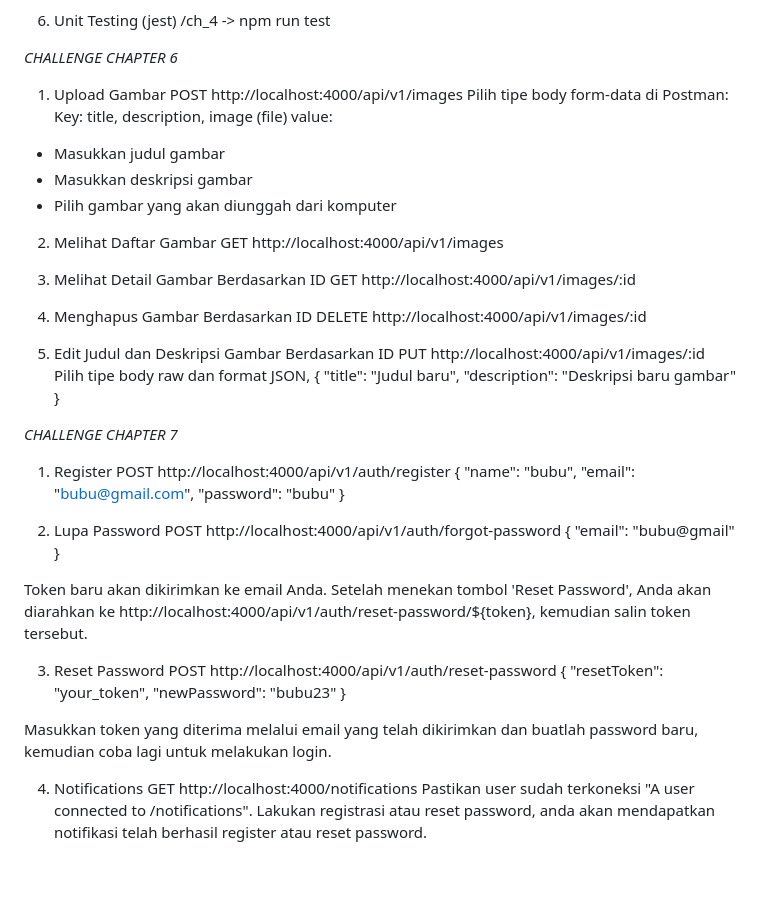
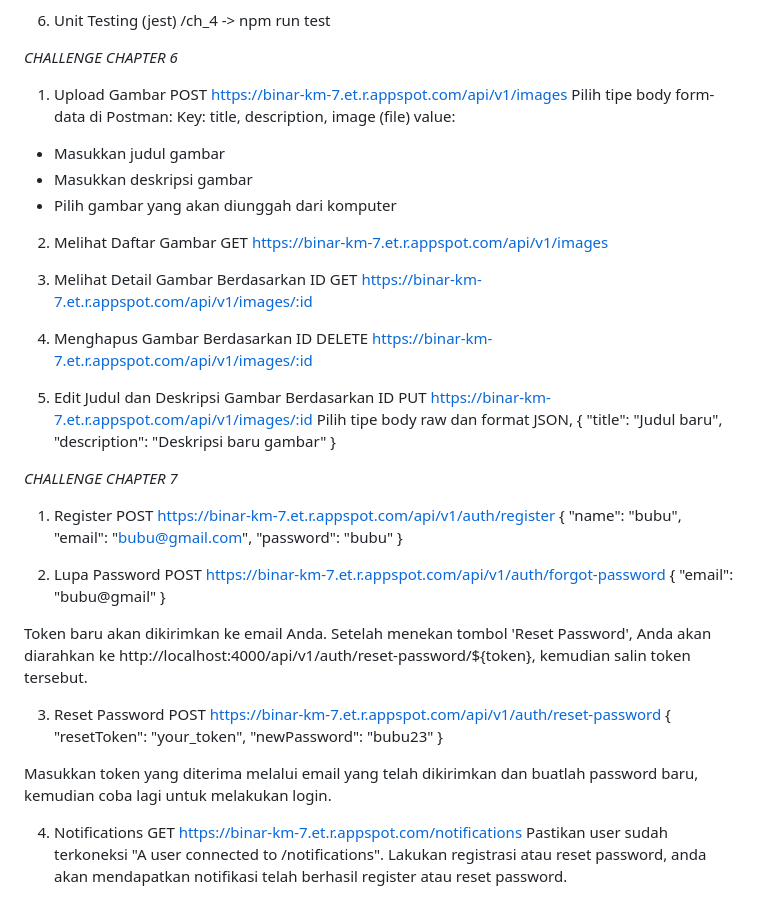
Before and after one commit to AudiAminova/AudiAminova-F-BEE24001186_km7_aaa_sistembank_ch4, a Markdown page: README.md, the part around the change. Drawn GitHub-style; blank space fills up the shorter version.

Commit message:
fix link

```diff
--- a/README.md
+++ b/README.md
@@ -131,7 +131,7 @@ Argument `id` is missing.
 
 *CHALLENGE CHAPTER 6*
 1. Upload Gambar
-POST http://localhost:4000/api/v1/images
+POST https://binar-km-7.et.r.appspot.com/api/v1/images
 Pilih tipe body form-data di Postman:
 Key: title, description, image (file)
 value:
@@ -140,16 +140,16 @@ value:
 - Pilih gambar yang akan diunggah dari komputer
 
 2. Melihat Daftar Gambar
-GET http://localhost:4000/api/v1/images
+GET https://binar-km-7.et.r.appspot.com/api/v1/images
 
 3. Melihat Detail Gambar Berdasarkan ID
-GET http://localhost:4000/api/v1/images/:id
+GET https://binar-km-7.et.r.appspot.com/api/v1/images/:id
 
 4. Menghapus Gambar Berdasarkan ID
-DELETE http://localhost:4000/api/v1/images/:id
+DELETE https://binar-km-7.et.r.appspot.com/api/v1/images/:id
 
 5. Edit Judul dan Deskripsi Gambar Berdasarkan ID
-PUT http://localhost:4000/api/v1/images/:id
+PUT https://binar-km-7.et.r.appspot.com/api/v1/images/:id
 Pilih tipe body raw dan format JSON,
 {
   "title": "Judul baru",
@@ -158,7 +158,7 @@ Pilih tipe body raw dan format JSON,
 
 *CHALLENGE CHAPTER 7*
 1. Register
-POST http://localhost:4000/api/v1/auth/register
+POST https://binar-km-7.et.r.appspot.com/api/v1/auth/register
 {
     "name": "bubu",
     "email": "bubu@gmail.com",
@@ -166,7 +166,7 @@ POST http://localhost:4000/api/v1/auth/register
 }
 
 2. Lupa Password
-POST http://localhost:4000/api/v1/auth/forgot-password
+POST https://binar-km-7.et.r.appspot.com/api/v1/auth/forgot-password
 {
     "email": "bubu@gmail"
 }
@@ -174,7 +174,7 @@ POST http://localhost:4000/api/v1/auth/forgot-password
 Token baru akan dikirimkan ke email Anda. Setelah menekan tombol 'Reset Password', Anda akan diarahkan ke http://localhost:4000/api/v1/auth/reset-password/${token}, kemudian salin token tersebut.
 
 3. Reset Password
-POST http://localhost:4000/api/v1/auth/reset-password
+POST https://binar-km-7.et.r.appspot.com/api/v1/auth/reset-password
 {
     "resetToken": "your_token",
     "newPassword": "bubu23"
@@ -183,7 +183,7 @@ POST http://localhost:4000/api/v1/auth/reset-password
 Masukkan token yang diterima melalui email yang telah dikirimkan dan buatlah password baru, kemudian coba lagi untuk melakukan login.
 
 4. Notifications
-GET http://localhost:4000/notifications
+GET https://binar-km-7.et.r.appspot.com/notifications
 Pastikan user sudah terkoneksi "A user connected to /notifications".
 Lakukan registrasi atau reset password, anda akan mendapatkan notifikasi telah berhasil register atau reset password.
 
```
